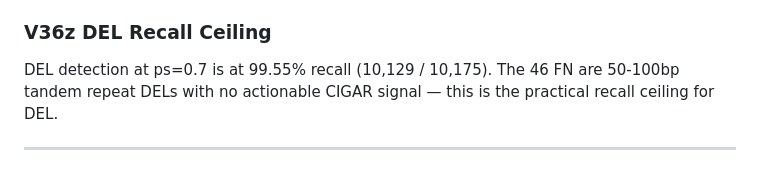
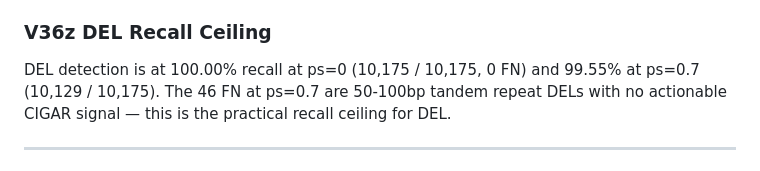
Before and after one commit to kokyriakidis/dinara, a Markdown page: CHECKPOINT.md, the part around the change. Rendered like a GitHub page.

Commit message:
CHECKPOINT: add ps=0 recall to DEL ceiling note
Co-authored-by: Ona <no-reply@ona.com>

```diff
--- a/CHECKPOINT.md
+++ b/CHECKPOINT.md
@@ -1627,7 +1627,7 @@ Breakdown: 1196 gained, 150 lost (truvari matching artifacts). 806 gained direct
 
 ### V36z DEL Recall Ceiling
 
-DEL detection at ps=0.7 is at 99.55% recall (10,129 / 10,175). The 46 FN are 50-100bp tandem repeat DELs with no actionable CIGAR signal — this is the practical recall ceiling for DEL.
+DEL detection is at 100.00% recall at ps=0 (10,175 / 10,175, 0 FN) and 99.55% at ps=0.7 (10,129 / 10,175). The 46 FN at ps=0.7 are 50-100bp tandem repeat DELs with no actionable CIGAR signal — this is the practical recall ceiling for DEL.
 
 ---
 
```
